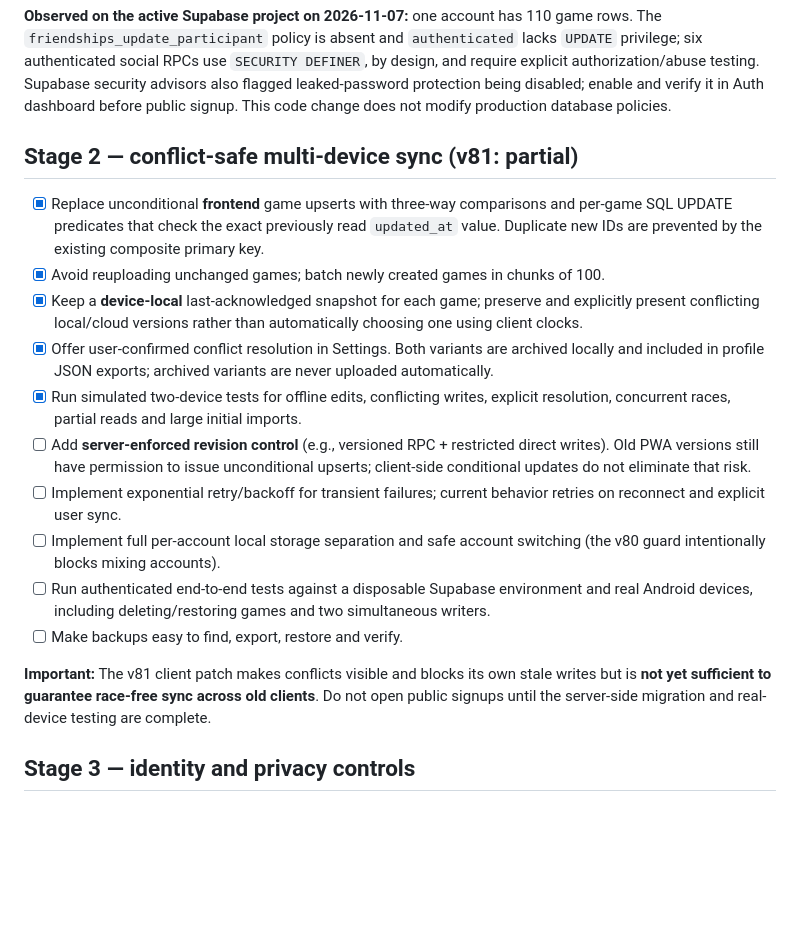
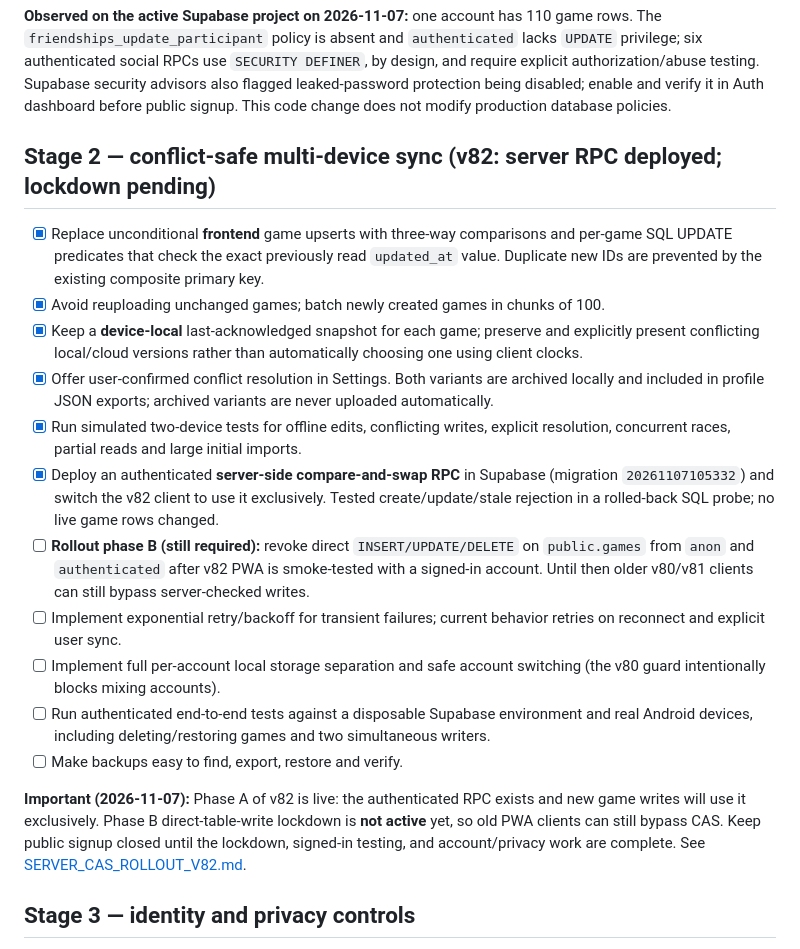
Before and after one commit to EscobarRKZ/memory-card, a Markdown page: RELEASE_READINESS.md, the part around the change. Drawn GitHub-style; blank space fills up the shorter version.

Commit message:
docs: record deployed server CAS RPC and remaining direct-write lockdown gate

```diff
--- a/RELEASE_READINESS.md
+++ b/RELEASE_READINESS.md
@@ -17,20 +17,21 @@ Reviewed: 2026-11-07. This document tracks launch gates, not a declaration that
 
 **Observed on the active Supabase project on 2026-11-07:** one account has 110 game rows. The `friendships_update_participant` policy is absent and `authenticated` lacks `UPDATE` privilege; six authenticated social RPCs use `SECURITY DEFINER`, by design, and require explicit authorization/abuse testing. Supabase security advisors also flagged leaked-password protection being disabled; enable and verify it in Auth dashboard before public signup. This code change does not modify production database policies.
 
-## Stage 2 — conflict-safe multi-device sync (v81: partial)
+## Stage 2 — conflict-safe multi-device sync (v82: server RPC deployed; lockdown pending)
 
 - [x] Replace unconditional **frontend** game upserts with three-way comparisons and per-game SQL UPDATE predicates that check the exact previously read `updated_at` value. Duplicate new IDs are prevented by the existing composite primary key.
 - [x] Avoid reuploading unchanged games; batch newly created games in chunks of 100.
 - [x] Keep a **device-local** last-acknowledged snapshot for each game; preserve and explicitly present conflicting local/cloud versions rather than automatically choosing one using client clocks.
 - [x] Offer user-confirmed conflict resolution in Settings. Both variants are archived locally and included in profile JSON exports; archived variants are never uploaded automatically.
 - [x] Run simulated two-device tests for offline edits, conflicting writes, explicit resolution, concurrent races, partial reads and large initial imports.
-- [ ] Add **server-enforced revision control** (e.g., versioned RPC + restricted direct writes). Old PWA versions still have permission to issue unconditional upserts; client-side conditional updates do not eliminate that risk.
+- [x] Deploy an authenticated **server-side compare-and-swap RPC** in Supabase (migration `20261107105332`) and switch the v82 client to use it exclusively. Tested create/update/stale rejection in a rolled-back SQL probe; no live game rows changed.
+- [ ] **Rollout phase B (still required):** revoke direct `INSERT/UPDATE/DELETE` on `public.games` from `anon` and `authenticated` after v82 PWA is smoke-tested with a signed-in account. Until then older v80/v81 clients can still bypass server-checked writes.
 - [ ] Implement exponential retry/backoff for transient failures; current behavior retries on reconnect and explicit user sync.
 - [ ] Implement full per-account local storage separation and safe account switching (the v80 guard intentionally blocks mixing accounts).
 - [ ] Run authenticated end-to-end tests against a disposable Supabase environment and real Android devices, including deleting/restoring games and two simultaneous writers.
 - [ ] Make backups easy to find, export, restore and verify.
 
-**Important:** The v81 client patch makes conflicts visible and blocks its own stale writes but is **not yet sufficient to guarantee race-free sync across old clients**. Do not open public signups until the server-side migration and real-device testing are complete.
+**Important (2026-11-07):** Phase A of v82 is live: the authenticated RPC exists and new game writes will use it exclusively. Phase B direct-table-write lockdown is **not active** yet, so old PWA clients can still bypass CAS. Keep public signup closed until the lockdown, signed-in testing, and account/privacy work are complete. See [SERVER_CAS_ROLLOUT_V82.md](docs/SERVER_CAS_ROLLOUT_V82.md).
 
 ## Stage 3 — identity and privacy controls
 
```
